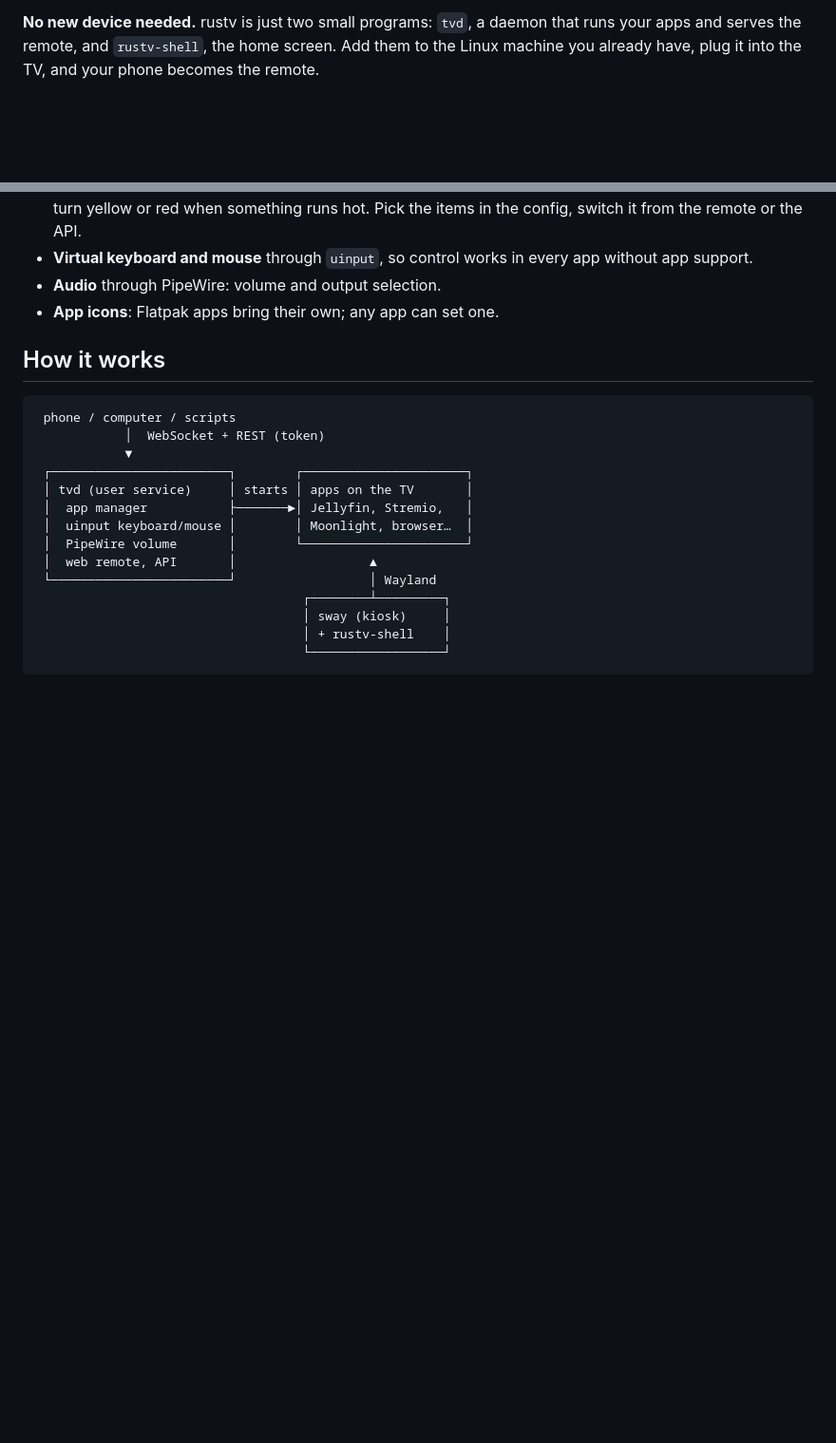
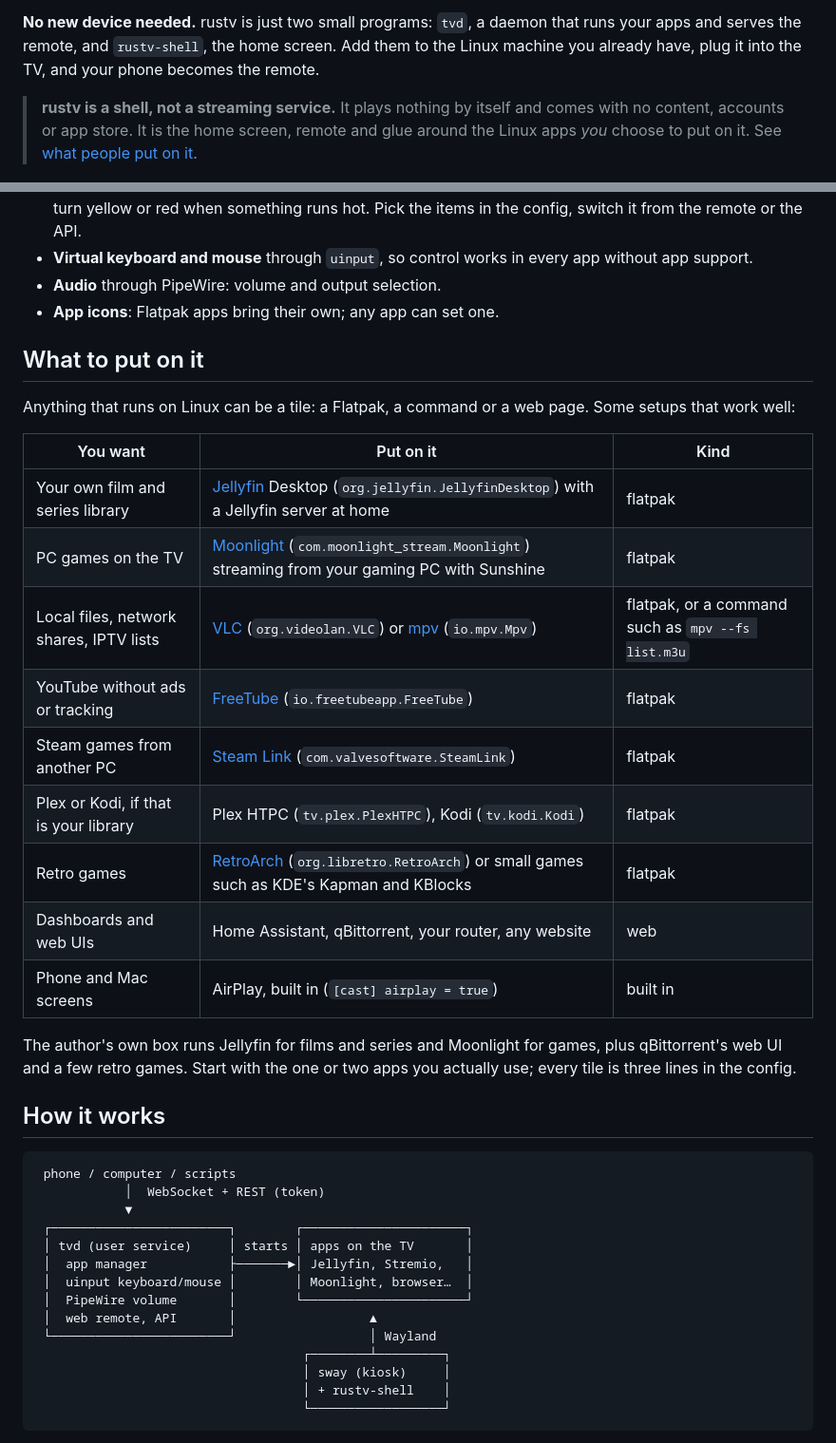
Before and after one commit to cngil/rustv, a Markdown page: README.md, 2 parts joined by grey strips. Shown at 95% size. Rendered like a GitHub page; blank space fills up the shorter version.

Commit message:
docs(readme): say that rustv is a shell and suggest what to put on it
Co-Authored-By: Claude Opus 5.5 <noreply@anthropic.com>

```diff
--- a/README.md
+++ b/README.md
@@ -26,6 +26,11 @@ talks to nobody but you.
 that runs your apps and serves the remote, and `rustv-shell`, the home
 screen. Add them to the Linux machine you already have, plug it into the TV,
 and your phone becomes the remote.
+
+> **rustv is a shell, not a streaming service.** It plays nothing by itself
+> and comes with no content, accounts or app store. It is the home screen,
+> remote and glue around the Linux apps *you* choose to put on it. See
+> [what people put on it](#what-to-put-on-it).
 
 <p align="center">
   <img src="docs/screenshots/tv-home.png" alt="The rustv home screen on a TV, with app cards and the pairing QR code" width="900">
@@ -132,6 +137,27 @@ and your phone becomes the remote.
   app without app support.
 - **Audio** through PipeWire: volume and output selection.
 - **App icons**: Flatpak apps bring their own; any app can set one.
+
+## What to put on it
+
+Anything that runs on Linux can be a tile: a Flatpak, a command or a web
+page. Some setups that work well:
+
+| You want | Put on it | Kind |
+| --- | --- | --- |
+| Your own film and series library | [Jellyfin](https://jellyfin.org) Desktop (`org.jellyfin.JellyfinDesktop`) with a Jellyfin server at home | flatpak |
+| PC games on the TV | [Moonlight](https://moonlight-stream.org) (`com.moonlight_stream.Moonlight`) streaming from your gaming PC with Sunshine | flatpak |
+| Local files, network shares, IPTV lists | [VLC](https://www.videolan.org/vlc/) (`org.videolan.VLC`) or [mpv](https://mpv.io) (`io.mpv.Mpv`) | flatpak, or a command such as `mpv --fs list.m3u` |
+| YouTube without ads or tracking | [FreeTube](https://freetubeapp.io) (`io.freetubeapp.FreeTube`) | flatpak |
+| Steam games from another PC | [Steam Link](https://store.steampowered.com/remoteplay) (`com.valvesoftware.SteamLink`) | flatpak |
+| Plex or Kodi, if that is your library | Plex HTPC (`tv.plex.PlexHTPC`), Kodi (`tv.kodi.Kodi`) | flatpak |
+| Retro games | [RetroArch](https://www.retroarch.com) (`org.libretro.RetroArch`) or small games such as KDE's Kapman and KBlocks | flatpak |
+| Dashboards and web UIs | Home Assistant, qBittorrent, your router, any website | web |
+| Phone and Mac screens | AirPlay, built in (`[cast] airplay = true`) | built in |
+
+The author's own box runs Jellyfin for films and series and Moonlight for
+games, plus qBittorrent's web UI and a few retro games. Start with the one
+or two apps you actually use; every tile is three lines in the config.
 
 ## How it works
 
```
